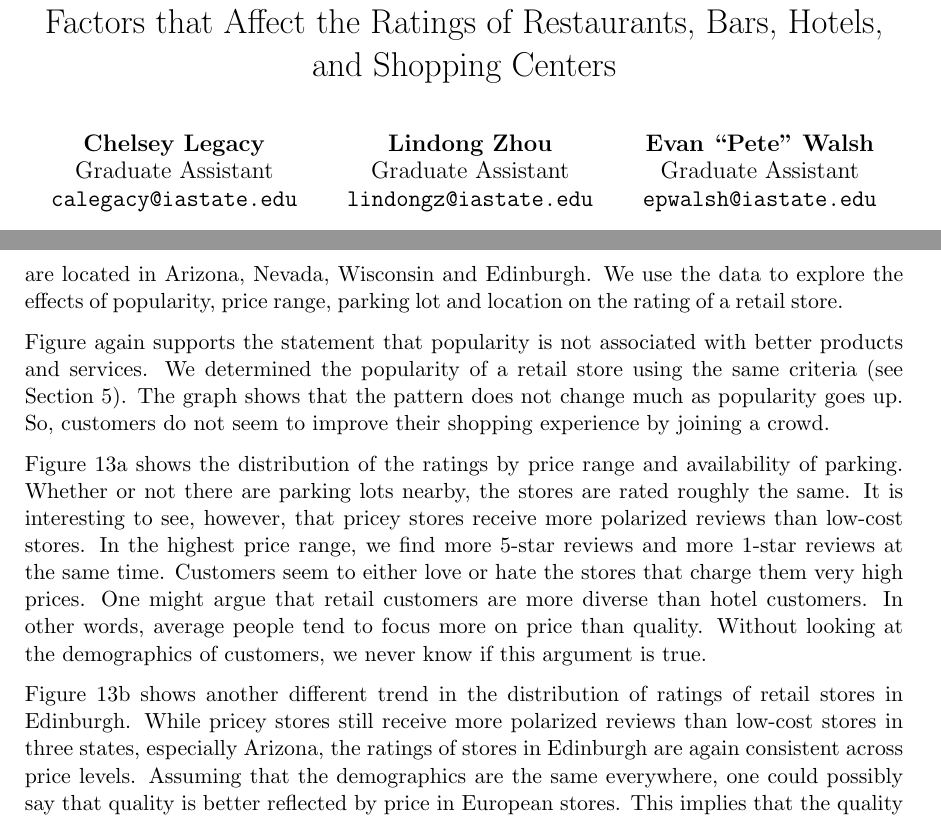
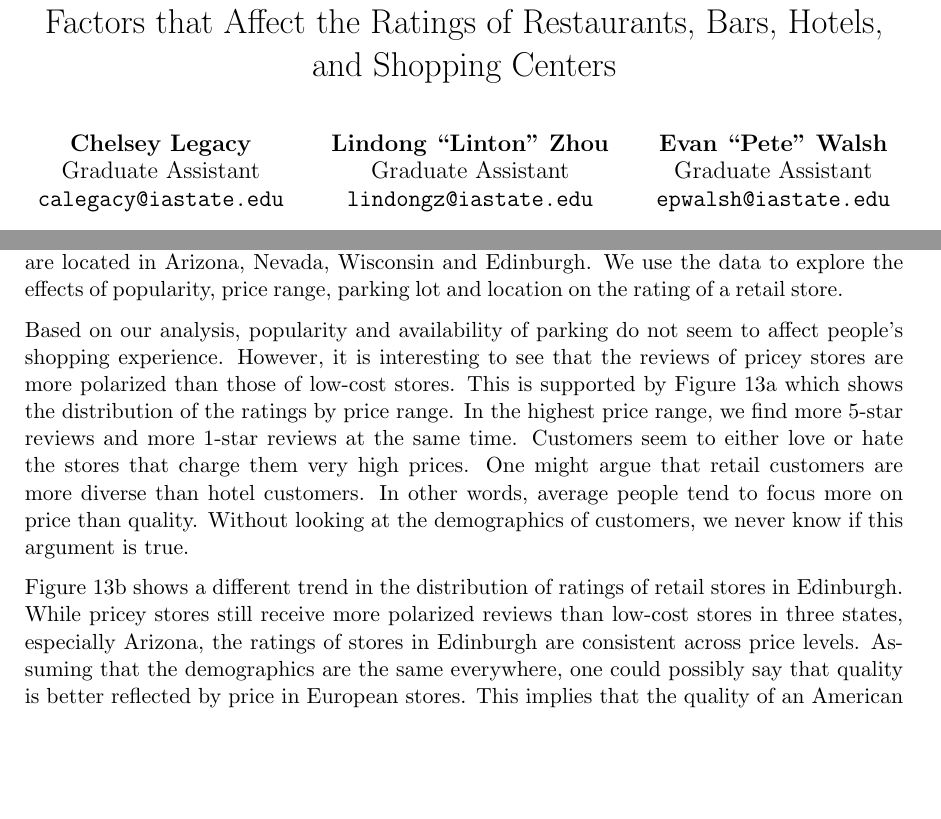
Before and after one commit to AkiraKaneshiro/STAT-579-Final-Project, a LaTeX paper (Paper/CompiledPaper.tex): two parts of pages 1 and 15 of 16, joined at a grey line, cut so that both start at the same text, the shorter picture padded with empty space. Compiled offline with pdfLaTeX.

Commit message:
my revised content part 2

```diff
--- a/Paper/CompiledPaper.tex
+++ b/Paper/CompiledPaper.tex
@@ -21,7 +21,7 @@ Factors that Affect the Ratings of Restaurants, Bars, Hotels, and Shopping Cente
 Graduate Assistant \\
 \texttt{calegacy@iastate.edu}
 \and
-\textbf{Lindong Zhou} \\
+\textbf{Lindong ``Linton" Zhou} \\
 Graduate Assistant \\
 \texttt{lindongz@iastate.edu}
 \and
@@ -299,12 +301,10 @@ Paying more for a better service might also be true outside the United States. T
 \section{Shopping}
 
-To examine all types of shops in the dataset, we subset the data to get only businesses whose categories contain “Shopping”. Considering missing values, we included variables price range, parking lot, location and rating in our analysis. Like hotels, most of the shops in the dataset are located in Arizona, Nevada, Wisconsin and Edinburgh. We use the data to explore the effects of popularity, price range, parking lot and location on the rating of a retail store.
+To examine all types of shops in the dataset, we subset the data to get only businesses whose categories contain ``Shopping''. Considering missing values, we included variables price range, parking lot, location and rating in our analysis. Like hotels, most of the shops in the dataset are located in Arizona, Nevada, Wisconsin and Edinburgh. We use the data to explore the effects of popularity, price range, parking lot and location on the rating of a retail store.
 
-Figure again supports the statement that popularity is not associated with better products and services. We determined the popularity of a retail store using the same criteria (see Section 5). The graph shows that the pattern does not change much as popularity goes up. So, customers do not seem to improve their shopping experience by joining a crowd.
+Based on our analysis, popularity and availability of parking do not seem to affect people's shopping experience. However, it is interesting to see that the reviews of pricey stores are more polarized than those of low-cost stores. This is supported by Figure 13a which shows the distribution of the ratings by price range. In the highest price range, we find more 5-star reviews and more 1-star reviews at the same time. Customers seem to either love or hate the stores that charge them very high prices. One might argue that retail customers are more diverse than hotel customers. In other words, average people tend to focus more on price than quality. Without looking at the demographics of customers, we never know if this argument is true.
 
-Figure 13a shows the distribution of the ratings by price range and availability of parking. Whether or not there are parking lots nearby, the stores are rated roughly the same. It is interesting to see, however, that pricey stores receive more polarized reviews than low-cost stores. In the highest price range, we find more 5-star reviews and more 1-star reviews at the same time. Customers seem to either love or hate the stores that charge them very high prices. One might argue that retail customers are more diverse than hotel customers. In other words, average people tend to focus more on price than quality. Without looking at the demographics of customers, we never know if this argument is true.
-
-Figure 13b shows another different trend in the distribution of ratings of retail stores in Edinburgh. While pricey stores still receive more polarized reviews than low-cost stores in three states, especially Arizona, the ratings of stores in Edinburgh are again consistent across price levels. Assuming that the demographics are the same everywhere, one could possibly say that quality is better reflected by price in European stores. This implies that the quality of an American product sometimes does not justify its price. Again, we cannot verify the statement without any more information.
+Figure 13b shows a different trend in the distribution of ratings of retail stores in Edinburgh. While pricey stores still receive more polarized reviews than low-cost stores in three states, especially Arizona, the ratings of stores in Edinburgh are consistent across price levels. Assuming that the demographics are the same everywhere, one could possibly say that quality is better reflected by price in European stores. This implies that the quality of an American product sometimes does not justify its price. Again, we cannot verify the statement without any more information.
 
 \begin{figure}[h!]
 \centering
```
Also changed, not shown: Paper/CompiledPaper.pdf, Paper/CompiledPaper.tex (5 more changed lines), 4 other files.
